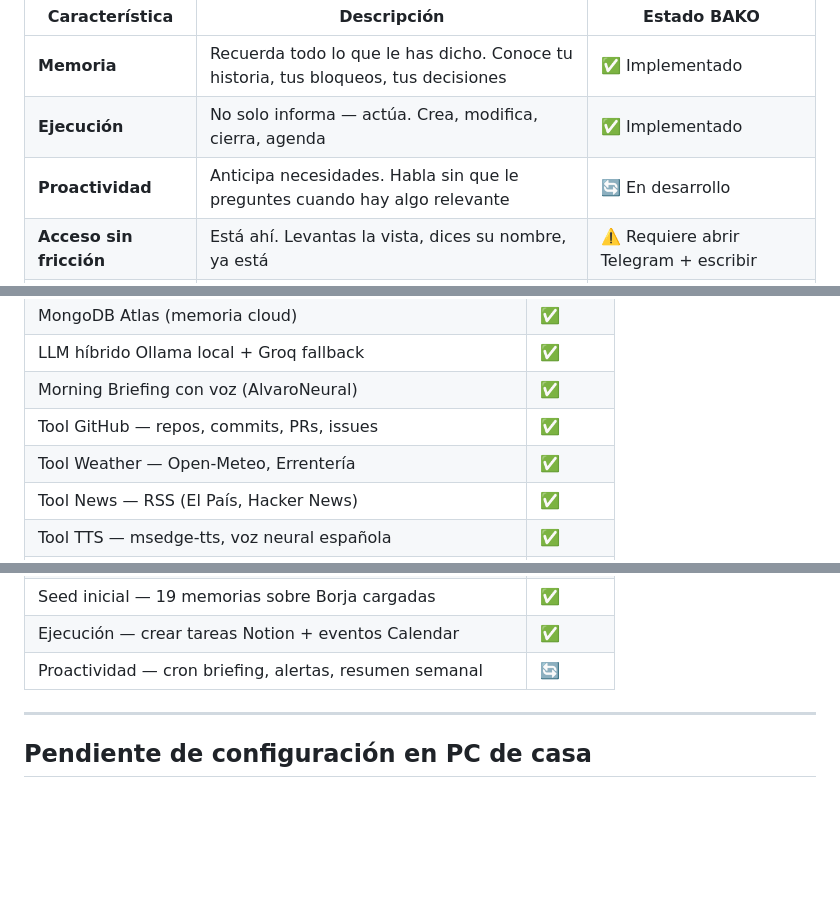
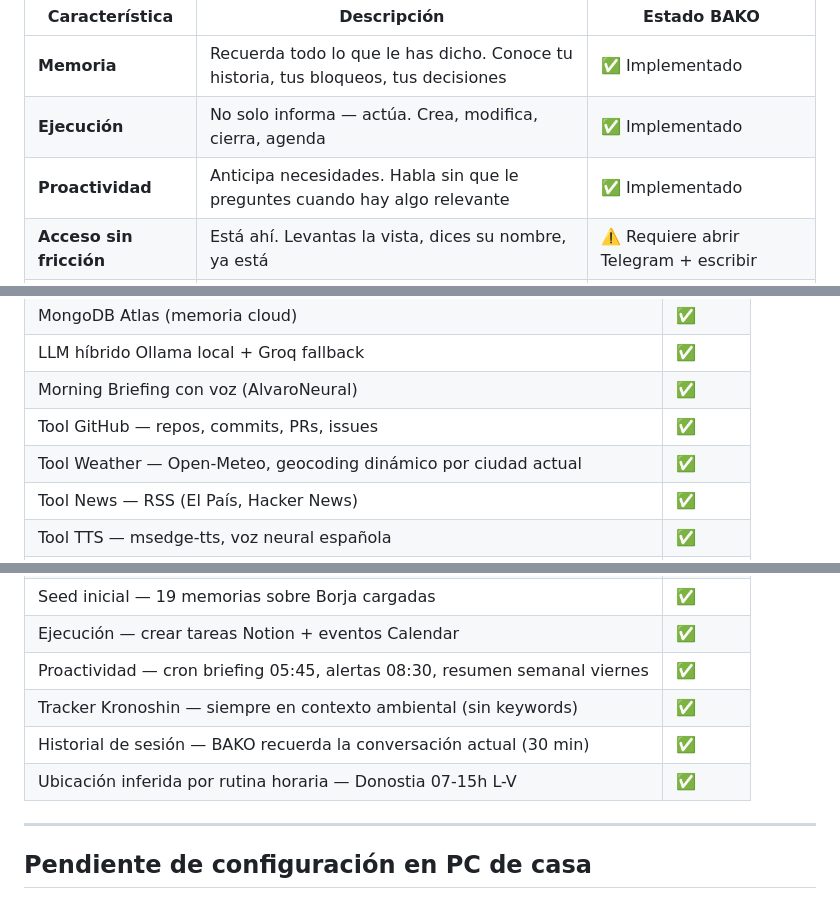
Before and after one commit to bohdeveloper/bako, a Markdown page: ROADMAP.md, 3 parts joined by grey strips. Rendered like a GitHub page; blank space fills up the shorter version.

Commit message:
docs: ROADMAP actualizado — Gap 3 completado, contexto situacional y sesión
- Gap 3 Proactividad marcado como completado
- Nuevas entradas en Estado actual:
  - Proactividad con cron jobs (briefing 05:45, alertas 08:30, resumen viernes)
  - Tracker Kronoshin siempre en contexto ambiental
  - Historial de sesión por conversación (30 min TTL)
  - Ubicación inferida por rutina horaria (Donostia 07-15h L-V)
  - Weather con geocoding dinámico por ciudad actual

Co-Authored-By: Claude Sonnet 4.6 <noreply@anthropic.com>

```diff
--- a/ROADMAP.md
+++ b/ROADMAP.md
@@ -16,7 +16,7 @@ Un mayordomo de verdad — Alfred, Jarvis — tiene cinco características que l
 |---|---|---|
 | **Memoria** | Recuerda todo lo que le has dicho. Conoce tu historia, tus bloqueos, tus decisiones | ✅ Implementado |
 | **Ejecución** | No solo informa — actúa. Crea, modifica, cierra, agenda | ✅ Implementado |
-| **Proactividad** | Anticipa necesidades. Habla sin que le preguntes cuando hay algo relevante | 🔄 En desarrollo |
+| **Proactividad** | Anticipa necesidades. Habla sin que le preguntes cuando hay algo relevante | ✅ Implementado |
 | **Acceso sin fricción** | Está ahí. Levantas la vista, dices su nombre, ya está | ⚠️ Requiere abrir Telegram + escribir |
 | **Conocimiento vivo** | Aprende y se actualiza. Tu vida evoluciona, él también | ✅ Implementado |
 
@@ -35,7 +35,7 @@ Un mayordomo de verdad — Alfred, Jarvis — tiene cinco características que l
 | LLM híbrido Ollama local + Groq fallback | ✅ |
 | Morning Briefing con voz (AlvaroNeural) | ✅ |
 | Tool GitHub — repos, commits, PRs, issues | ✅ |
-| Tool Weather — Open-Meteo, Errentería | ✅ |
+| Tool Weather — Open-Meteo, geocoding dinámico por ciudad actual | ✅ |
 | Tool News — RSS (El País, Hacker News) | ✅ |
 | Tool TTS — msedge-tts, voz neural española | ✅ |
 | Telegram Bot — voz, comandos, texto libre | ✅ |
@@ -48,7 +48,10 @@ Un mayordomo de verdad — Alfred, Jarvis — tiene cinco características que l
 | Memoria dinámica — MongoDB Memory collection | ✅ |
 | Seed inicial — 19 memorias sobre Borja cargadas | ✅ |
 | Ejecución — crear tareas Notion + eventos Calendar | ✅ |
-| Proactividad — cron briefing, alertas, resumen semanal | 🔄 |
+| Proactividad — cron briefing 05:45, alertas 08:30, resumen semanal viernes | ✅ |
+| Tracker Kronoshin — siempre en contexto ambiental (sin keywords) | ✅ |
+| Historial de sesión — BAKO recuerda la conversación actual (30 min) | ✅ |
+| Ubicación inferida por rutina horaria — Donostia 07-15h L-V | ✅ |
 
 ---
 
```
Also changed, not shown: other parts of ROADMAP.md (+1 -1 lines).
